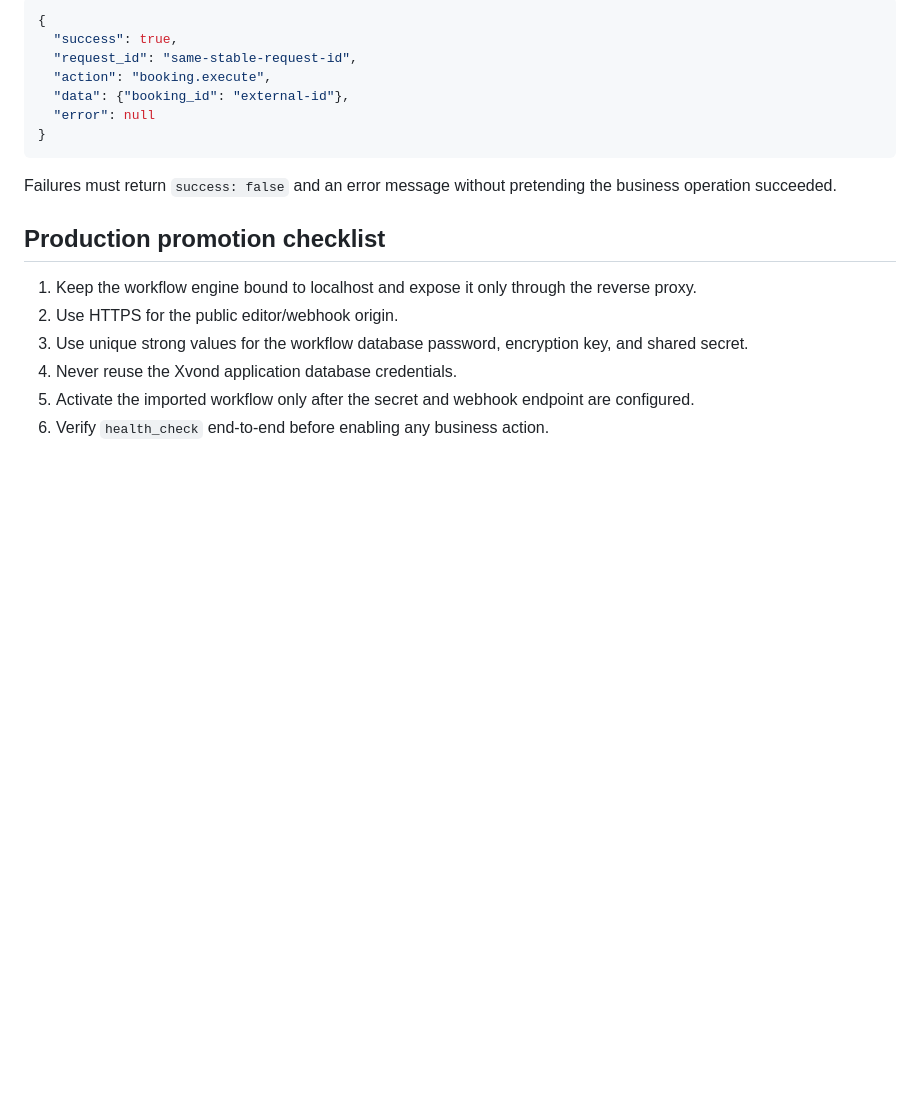
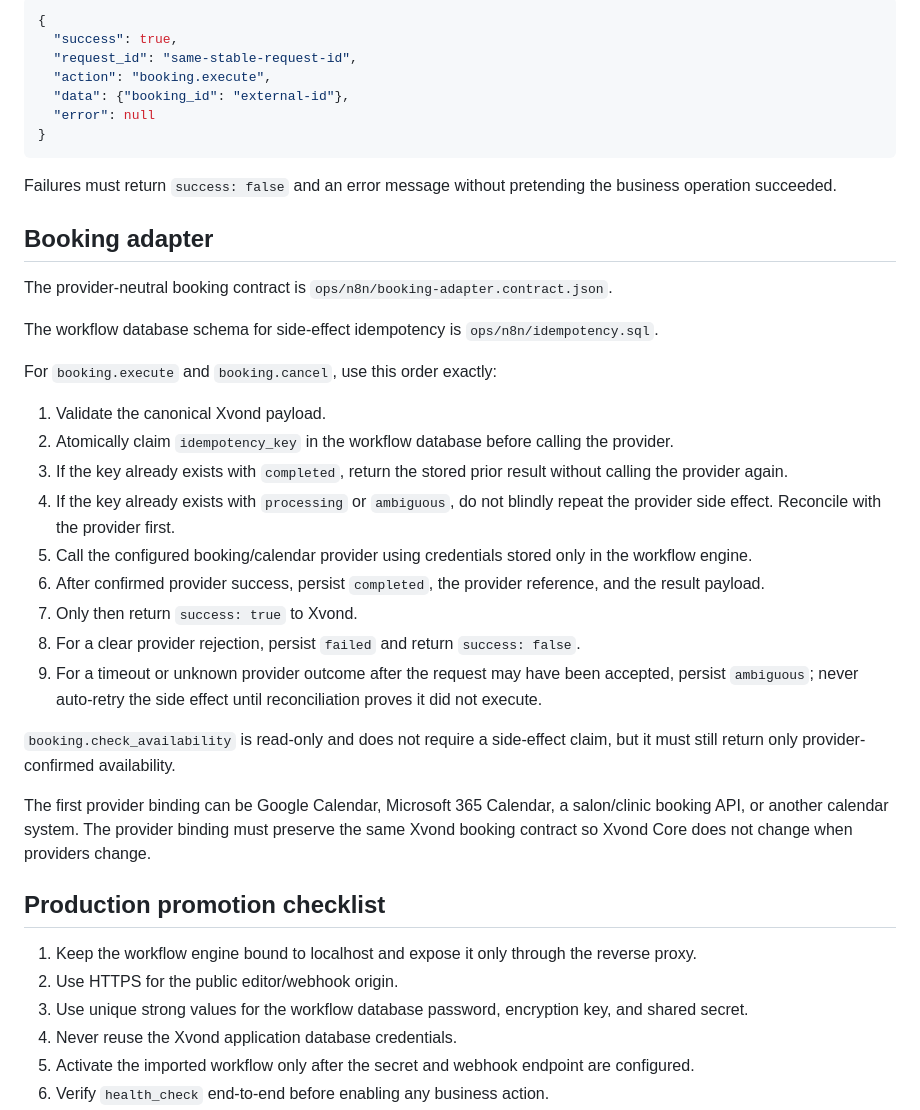
Before and after one commit to NAWARXVOND/Xvond-core, a Markdown page: ops/n8n/README.md, the part around the change. Rendered like a GitHub page; blank space fills up the shorter version.

Commit message:
Document safe booking execution flow

```diff
--- a/ops/n8n/README.md
+++ b/ops/n8n/README.md
@@ -116,6 +116,28 @@ A successful side-effect response must only be returned after the external provi
 
 Failures must return `success: false` and an error message without pretending the business operation succeeded.
 
+## Booking adapter
+
+The provider-neutral booking contract is `ops/n8n/booking-adapter.contract.json`.
+
+The workflow database schema for side-effect idempotency is `ops/n8n/idempotency.sql`.
+
+For `booking.execute` and `booking.cancel`, use this order exactly:
+
+1. Validate the canonical Xvond payload.
+2. Atomically claim `idempotency_key` in the workflow database before calling the provider.
+3. If the key already exists with `completed`, return the stored prior result without calling the provider again.
+4. If the key already exists with `processing` or `ambiguous`, do not blindly repeat the provider side effect. Reconcile with the provider first.
+5. Call the configured booking/calendar provider using credentials stored only in the workflow engine.
+6. After confirmed provider success, persist `completed`, the provider reference, and the result payload.
+7. Only then return `success: true` to Xvond.
+8. For a clear provider rejection, persist `failed` and return `success: false`.
+9. For a timeout or unknown provider outcome after the request may have been accepted, persist `ambiguous`; never auto-retry the side effect until reconciliation proves it did not execute.
+
+`booking.check_availability` is read-only and does not require a side-effect claim, but it must still return only provider-confirmed availability.
+
+The first provider binding can be Google Calendar, Microsoft 365 Calendar, a salon/clinic booking API, or another calendar system. The provider binding must preserve the same Xvond booking contract so Xvond Core does not change when providers change.
+
 ## Production promotion checklist
 
 1. Keep the workflow engine bound to localhost and expose it only through the reverse proxy.
```
